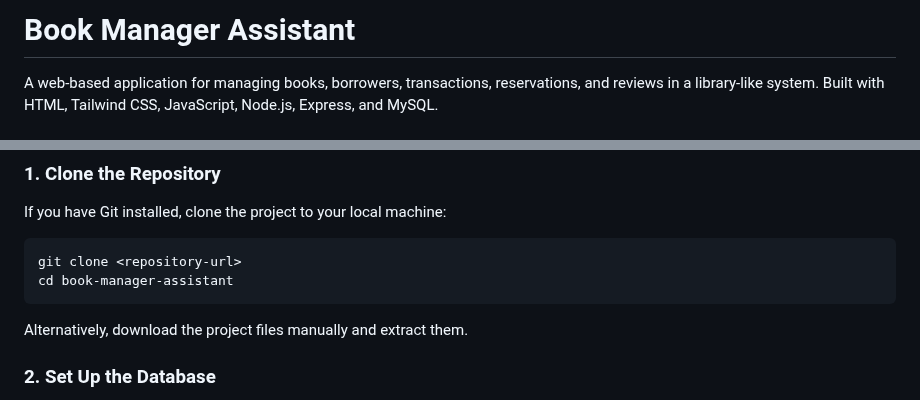
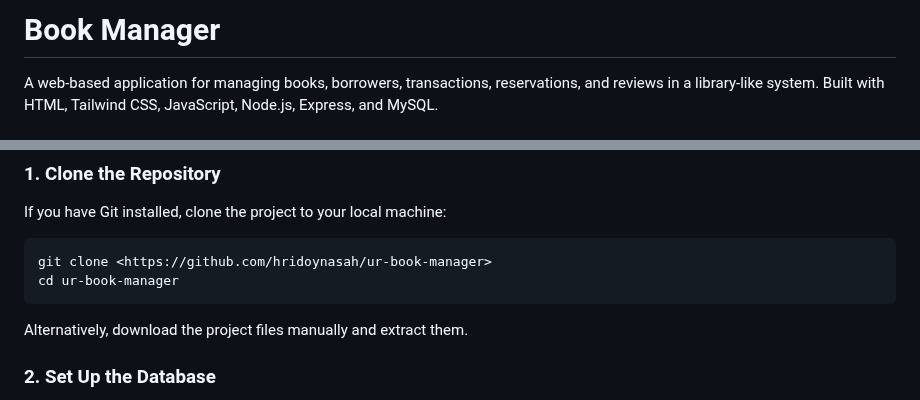
Before and after one commit to hridoynasah/book-manager, a Markdown page: README.md, 2 parts joined by grey strips. GitHub-like rendering.

Commit message:
proper instruction added to readme

````diff
--- a/README.md
+++ b/README.md
@@ -1,4 +1,4 @@
-# Book Manager Assistant
+# Book Manager
 
 A web-based application for managing books, borrowers, transactions, reservations, and reviews in a library-like system. Built with HTML, Tailwind CSS, JavaScript, Node.js, Express, and MySQL.
 
@@ -42,8 +42,8 @@ Before running the project, ensure you have the following installed:
 ### 1. Clone the Repository
 If you have Git installed, clone the project to your local machine:
 ```bash
-git clone <repository-url>
-cd book-manager-assistant
+git clone <https://github.com/hridoynasah/ur-book-manager>
+cd ur-book-manager
 ```
 Alternatively, download the project files manually and extract them.
 
````
